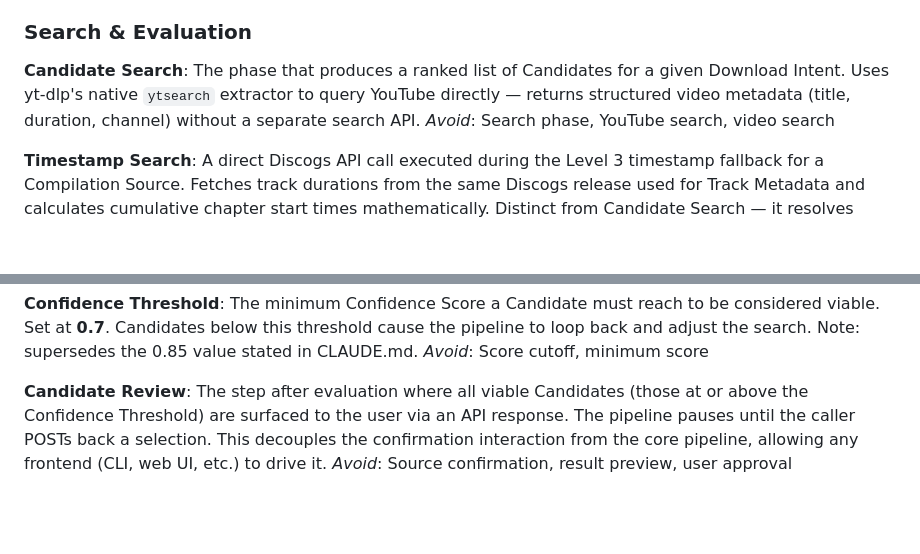
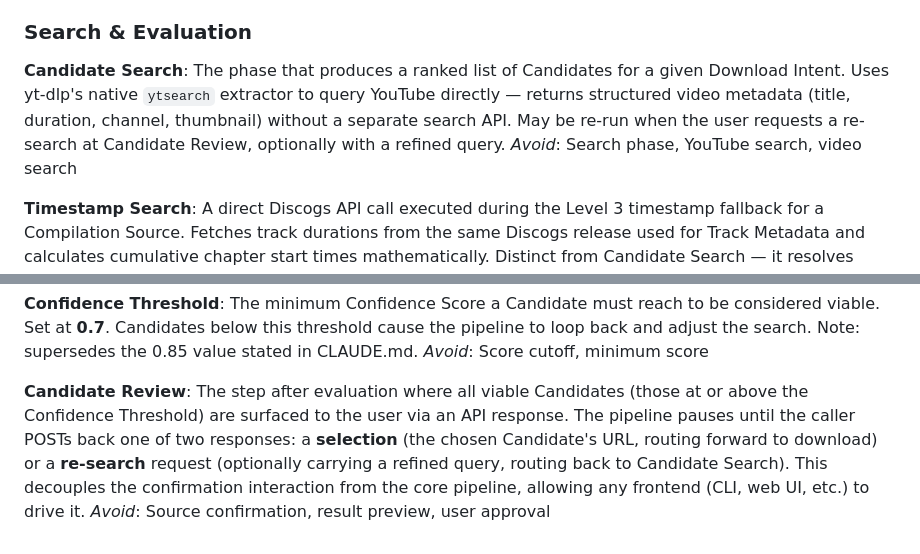
Before and after one commit to asherdrake/music-downloader-agent, a Markdown page: CONTEXT.md, 2 parts joined by grey strips. Rendered like a GitHub page; blank space fills up the shorter version.

```diff
--- a/CONTEXT.md
+++ b/CONTEXT.md
@@ -115,7 +115,7 @@ _Avoid_: Graph state, session, context
 ### Search & Evaluation
 
 **Candidate Search**:
-The phase that produces a ranked list of Candidates for a given Download Intent. Uses yt-dlp's native `ytsearch` extractor to query YouTube directly — returns structured video metadata (title, duration, channel) without a separate search API.
+The phase that produces a ranked list of Candidates for a given Download Intent. Uses yt-dlp's native `ytsearch` extractor to query YouTube directly — returns structured video metadata (title, duration, channel, thumbnail) without a separate search API. May be re-run when the user requests a re-search at Candidate Review, optionally with a refined query.
 _Avoid_: Search phase, YouTube search, video search
 
 **Timestamp Search**:
@@ -135,5 +135,5 @@ The minimum Confidence Score a Candidate must reach to be considered viable. Set
 _Avoid_: Score cutoff, minimum score
 
 **Candidate Review**:
-The step after evaluation where all viable Candidates (those at or above the Confidence Threshold) are surfaced to the user via an API response. The pipeline pauses until the caller POSTs back a selection. This decouples the confirmation interaction from the core pipeline, allowing any frontend (CLI, web UI, etc.) to drive it.
+The step after evaluation where all viable Candidates (those at or above the Confidence Threshold) are surfaced to the user via an API response. The pipeline pauses until the caller POSTs back one of two responses: a **selection** (the chosen Candidate's URL, routing forward to download) or a **re-search** request (optionally carrying a refined query, routing back to Candidate Search). This decouples the confirmation interaction from the core pipeline, allowing any frontend (CLI, web UI, etc.) to drive it.
 _Avoid_: Source confirmation, result preview, user approval
```
Also changed, not shown: docs/adr/0005-no-build-static-chat-ui.md (added, +5 -0 lines), docs/adr/0006-sse-streaming-with-interrupt-handoff.md (added, +7 -0 lines).
